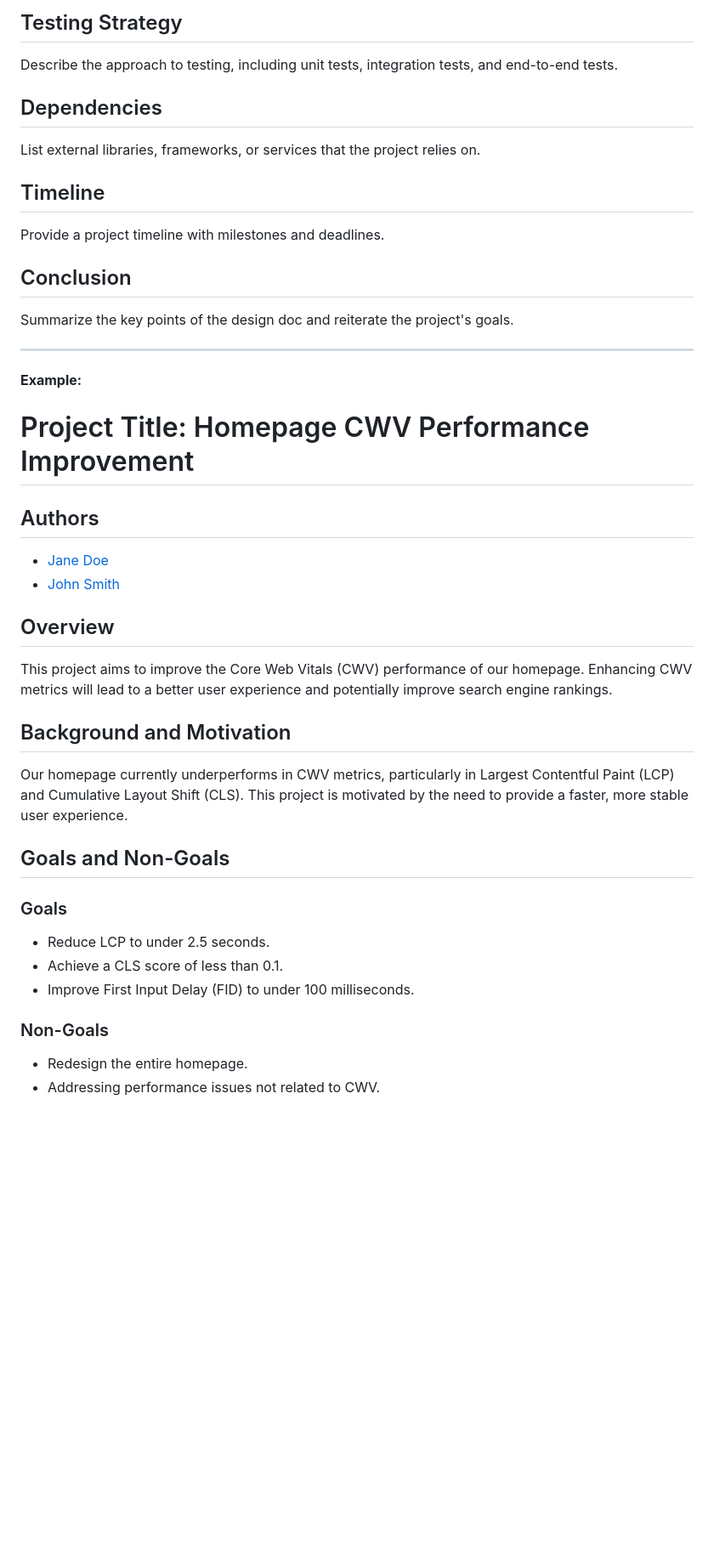
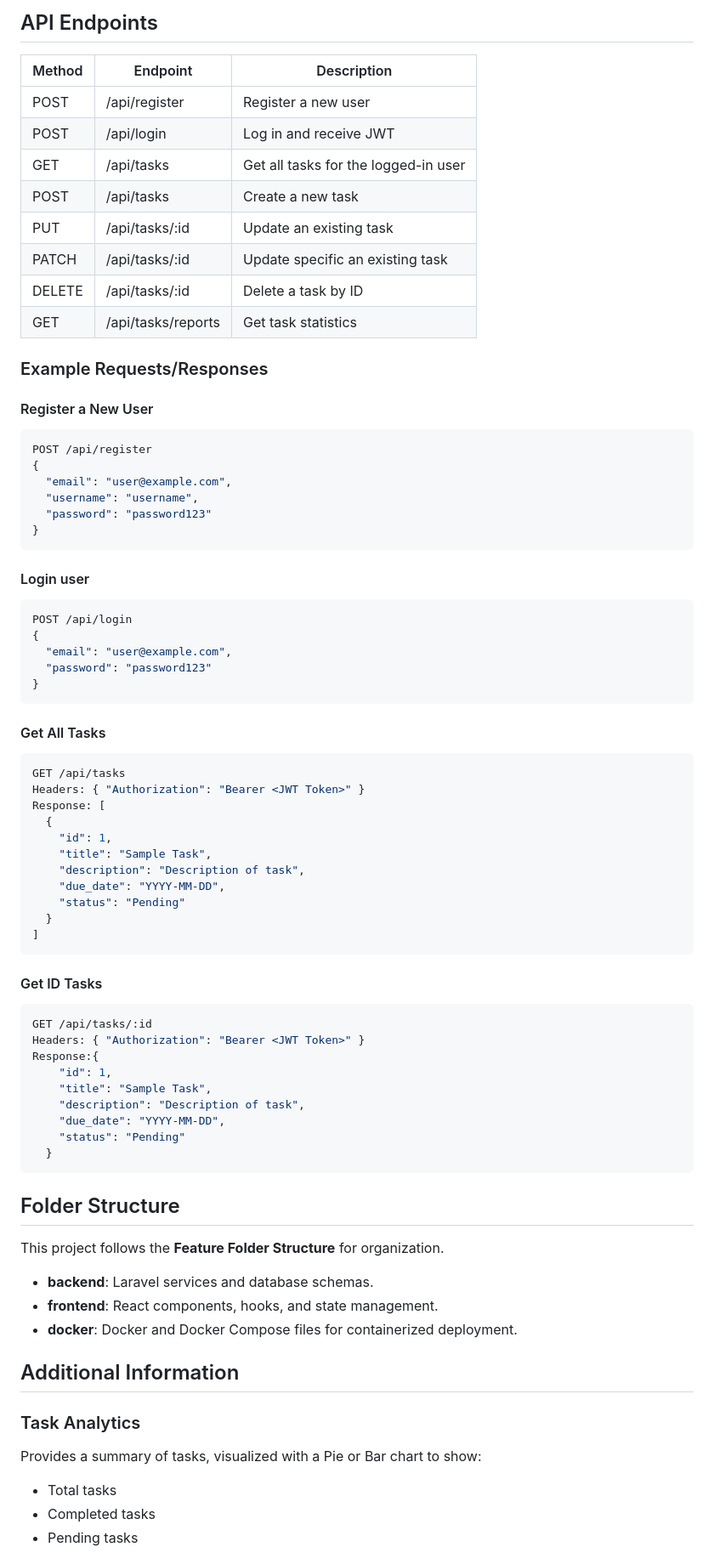
Before and after one commit to RasimAghayev/AC-Task, a Markdown page: ExampleREADME.md, the part around one of its changes. Shown at 85% size. Rendered like a GitHub page; blank space fills up the shorter version.

````diff
--- a/ExampleREADME.md
+++ b/ExampleREADME.md
@@ -44,37 +71,77 @@ Identify potential risks and outline strategies to mitigate them.
 
-## Testing Strategy
-Describe the approach to testing, including unit tests, integration tests, and end-to-end tests.
+## API Endpoints
 
-## Dependencies
-List external libraries, frameworks, or services that the project relies on.
+| Method | Endpoint               | Description                         |
+|--------|------------------------|-------------------------------------|
+| POST   | /api/register          | Register a new user                 |
+| POST   | /api/login             | Log in and receive JWT              |
+| GET    | /api/tasks             | Get all tasks for the logged-in user|
+| POST   | /api/tasks             | Create a new task                   |
+| PUT    | /api/tasks/:id         | Update an existing task             |
+| PATCH  | /api/tasks/:id         | Update specific an existing task    |
+| DELETE | /api/tasks/:id         | Delete a task by ID                 |
+| GET    | /api/tasks/reports     | Get task statistics                 |
 
-## Timeline
-Provide a project timeline with milestones and deadlines.
+### Example Requests/Responses
+#### Register a New User
+```json
+POST /api/register
+{
+  "email": "user@example.com",
+  "username": "username",
+  "password": "password123"
+}
+```
 
-## Conclusion
-Summarize the key points of the design doc and reiterate the project's goals.
+#### Login user
+```json
+POST /api/login
+{
+  "email": "user@example.com",
+  "password": "password123"
+}
+```
 
----
+#### Get All Tasks
+```json
+GET /api/tasks
+Headers: { "Authorization": "Bearer <JWT Token>" }
+Response: [
+  {
+    "id": 1,
+    "title": "Sample Task",
+    "description": "Description of task",
+    "due_date": "YYYY-MM-DD",
+    "status": "Pending"
+  }
+]
+```
 
-**Example:**
-# Project Title: Homepage CWV Performance Improvement
-## Authors
-- [Jane Doe](jane.doe@example.com)
-- [John Smith](john.smith@example.com)
 
-## Overview
-This project aims to improve the Core Web Vitals (CWV) performance of our homepage. Enhancing CWV metrics will lead to a better user experience and potentially improve search engine rankings.
+#### Get ID Tasks
+```json
+GET /api/tasks/:id
+Headers: { "Authorization": "Bearer <JWT Token>" }
+Response:{
+    "id": 1,
+    "title": "Sample Task",
+    "description": "Description of task",
+    "due_date": "YYYY-MM-DD",
+    "status": "Pending"
+  }
+```
+## Folder Structure
+This project follows the **Feature Folder Structure** for organization.
 
-## Background and Motivation
-Our homepage currently underperforms in CWV metrics, particularly in Largest Contentful Paint (LCP) and Cumulative Layout Shift (CLS). This project is motivated by the need to provide a faster, more stable user experience.
+- **backend**: Laravel services and database schemas.
+- **frontend**: React components, hooks, and state management.
+- **docker**: Docker and Docker Compose files for containerized deployment.
 
-## Goals and Non-Goals
-### Goals
-- Reduce LCP to under 2.5 seconds.
-- Achieve a CLS score of less than 0.1.
-- Improve First Input Delay (FID) to under 100 milliseconds.
+## Additional Information
 
-### Non-Goals
-- Redesign the entire homepage.
-- Addressing performance issues not related to CWV.
+### Task Analytics
+Provides a summary of tasks, visualized with a Pie or Bar chart to show:
+- Total tasks
+- Completed tasks
+- Pending tasks
 
````
Also changed, not shown: other parts of ExampleREADME.md (+67 -83 lines).
